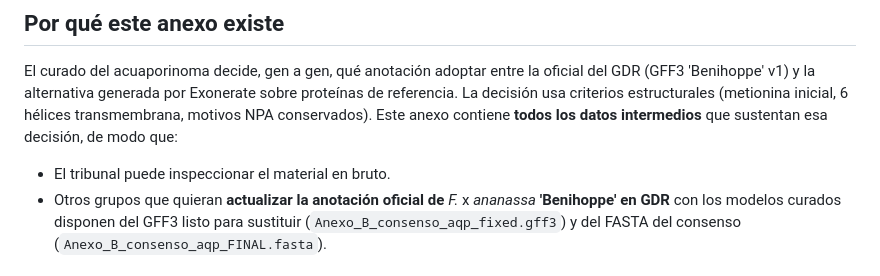
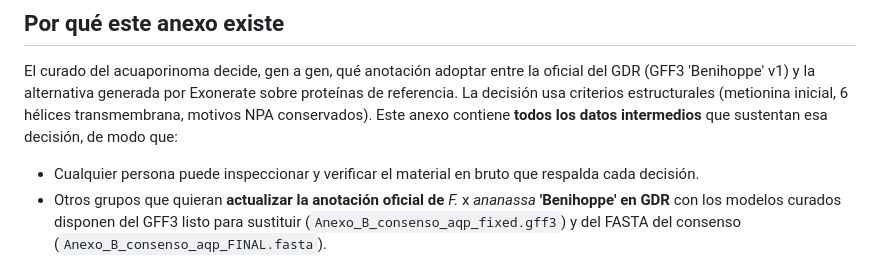
Before and after one commit to Paredes0/tfg-aquaporinas, a Markdown page: anexos/B_curado_gff3_vs_exonerate/README.md, the part around the change. Rendered like a GitHub page.

Commit message:
docs(anexo B): frasear la transparencia de forma neutra (no dirigida al tribunal)
Co-Authored-By: Claude Opus 4.7 <noreply@anthropic.com>

```diff
--- a/anexos/B_curado_gff3_vs_exonerate/README.md
+++ b/anexos/B_curado_gff3_vs_exonerate/README.md
@@ -6,7 +6,7 @@ Citado en §6.1 del TFG (curado de secuencias) y referenciable desde §5.3 (Cura
 
 El curado del acuaporinoma decide, gen a gen, qué anotación adoptar entre la oficial del GDR (GFF3 'Benihoppe' v1) y la alternativa generada por Exonerate sobre proteínas de referencia. La decisión usa criterios estructurales (metionina inicial, 6 hélices transmembrana, motivos NPA conservados). Este anexo contiene **todos los datos intermedios** que sustentan esa decisión, de modo que:
 
-- El tribunal puede inspeccionar el material en bruto.
+- Cualquier persona puede inspeccionar y verificar el material en bruto que respalda cada decisión.
 - Otros grupos que quieran **actualizar la anotación oficial de** *F.* x *ananassa* **'Benihoppe' en GDR** con los modelos curados disponen del GFF3 listo para sustituir (`Anexo_B_consenso_aqp_fixed.gff3`) y del FASTA del consenso (`Anexo_B_consenso_aqp_FINAL.fasta`).
 
 ## Contenido
```
